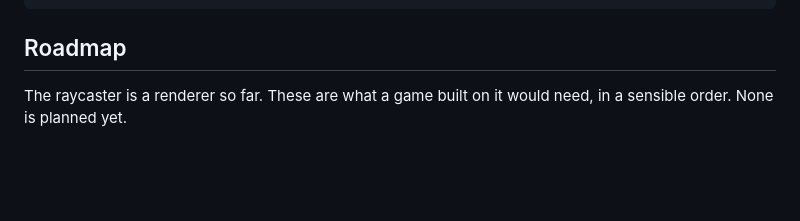
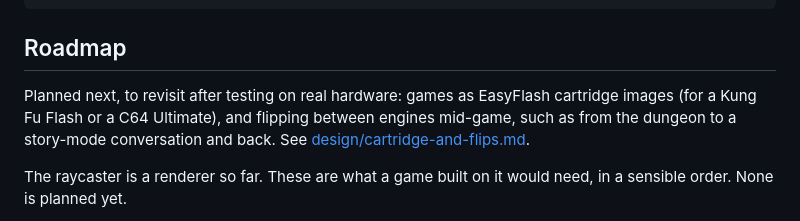
Before and after one commit to jedi12many/apex-8, a Markdown page: README.md, the part around the change. GitHub-like rendering; blank space fills up the shorter version.

Commit message:
Record the plan for cartridges and flipping between engines
Co-Authored-By: Claude Opus 5.5 <noreply@anthropic.com>

```diff
--- a/README.md
+++ b/README.md
@@ -633,6 +633,8 @@ node test/picture-check.js "C:\path\to\GTK3VICE-3.10-win64"
 
 ## Roadmap
 
+Planned next, to revisit after testing on real hardware: games as EasyFlash cartridge images (for a Kung Fu Flash or a C64 Ultimate), and flipping between engines mid-game, such as from the dungeon to a story-mode conversation and back. See [design/cartridge-and-flips.md](design/cartridge-and-flips.md).
+
 The raycaster is a renderer so far. These are what a game built on it would need, in a sensible order. None is planned yet.
 
 1. **Doors:** door tiles drawn as a thin wall in the middle of the tile, sliding open, with a state per door (opening, open, closing) and collision while shut. Rays that reach a door tile take one more step. Locked doors need keys.
```
Also changed, not shown: design/cartridge-and-flips.md (added, +54 -0 lines).
